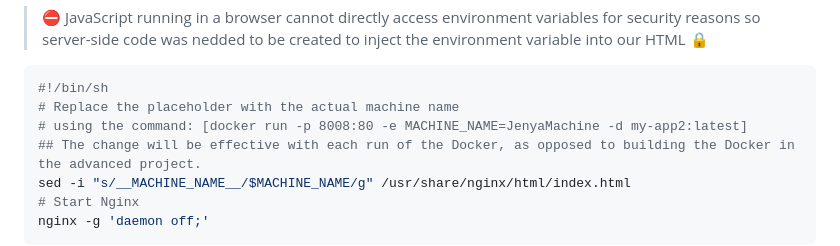
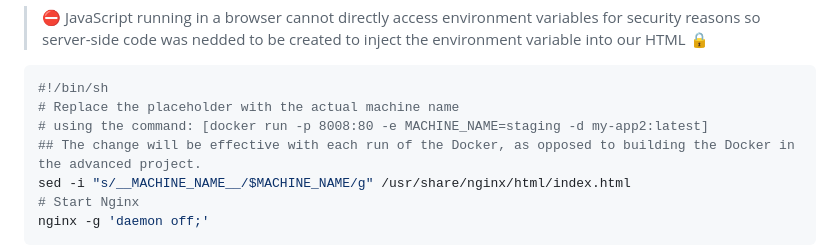
Before and after one commit to blackrussian84/Dcoya, a Markdown page: README.md, the part around the change. GitHub-like rendering.

````diff
--- a/README.md
+++ b/README.md
@@ -93,7 +93,7 @@ docker run -p 8008:80 -e MACHINE_NAME=JenyaMachine -d my-app2:latest
 ```shell
 #!/bin/sh
 # Replace the placeholder with the actual machine name
-# using the command: [docker run -p 8008:80 -e MACHINE_NAME=JenyaMachine -d my-app2:latest]
+# using the command: [docker run -p 8008:80 -e MACHINE_NAME=staging -d my-app2:latest]
 ## The change will be effective with each run of the Docker, as opposed to building the Docker in the advanced project.
 sed -i "s/__MACHINE_NAME__/$MACHINE_NAME/g" /usr/share/nginx/html/index.html
 # Start Nginx
````
